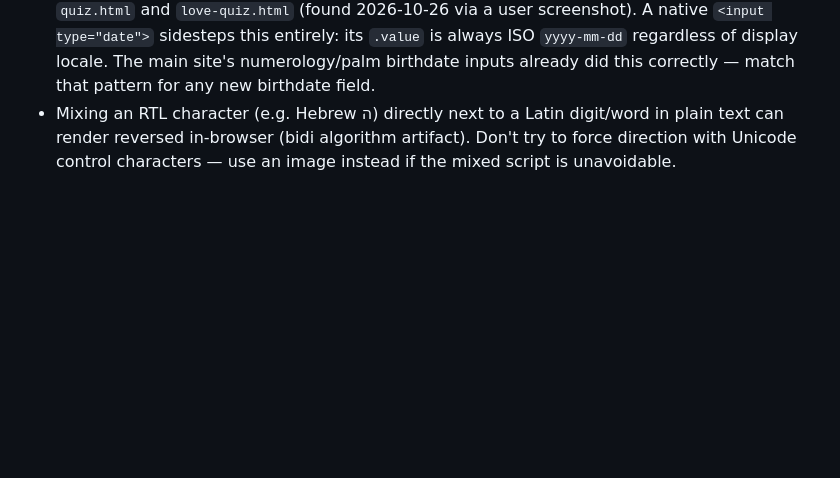
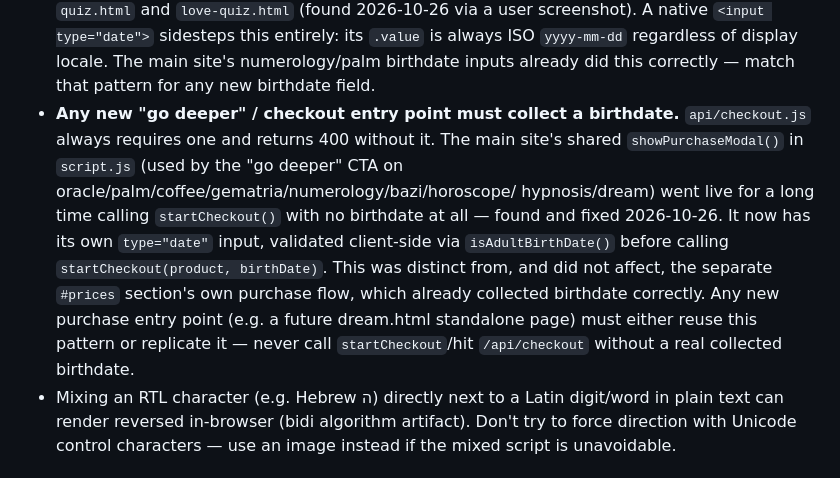
Before and after one commit to Sikul25/Degaja-2.0, a Markdown page: CLAUDE.md, the part around the change. Drawn GitHub-style; blank space fills up the shorter version.

Commit message:
Document the showPurchaseModal birthdate bug in CLAUDE.md
Co-Authored-By: Claude Sonnet 5 <noreply@anthropic.com>
Claude-Session: https://claude.ai/code/session_01QBBc5xazymFxmUtur6Cc9N

```diff
--- a/CLAUDE.md
+++ b/CLAUDE.md
@@ -145,6 +145,19 @@ DEGAJA should contrast against, not emulate. The established pattern:
   always ISO `yyyy-mm-dd` regardless of display locale. The main site's
   numerology/palm birthdate inputs already did this correctly — match that
   pattern for any new birthdate field.
+- **Any new "go deeper" / checkout entry point must collect a birthdate.**
+  `api/checkout.js` always requires one and returns 400 without it. The
+  main site's shared `showPurchaseModal()` in `script.js` (used by the "go
+  deeper" CTA on oracle/palm/coffee/gematria/numerology/bazi/horoscope/
+  hypnosis/dream) went live for a long time calling `startCheckout()` with
+  no birthdate at all — found and fixed 2026-10-26. It now has its own
+  `type="date"` input, validated client-side via `isAdultBirthDate()`
+  before calling `startCheckout(product, birthDate)`. This was distinct
+  from, and did not affect, the separate `#prices` section's own purchase
+  flow, which already collected birthdate correctly. Any new purchase
+  entry point (e.g. a future dream.html standalone page) must either reuse
+  this pattern or replicate it — never call `startCheckout`/hit
+  `/api/checkout` without a real collected birthdate.
 - Mixing an RTL character (e.g. Hebrew ה) directly next to a Latin digit/word
   in plain text can render reversed in-browser (bidi algorithm artifact).
   Don't try to force direction with Unicode control characters — use an
```
